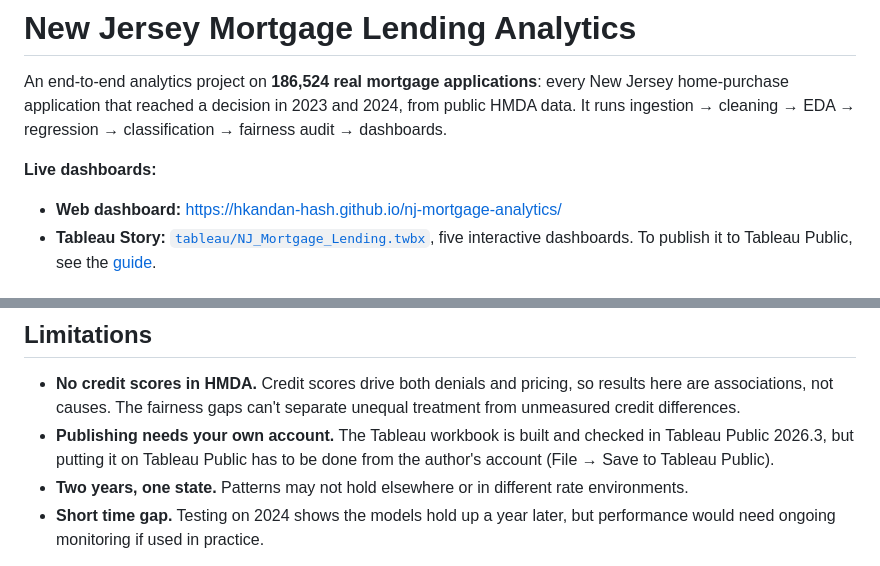
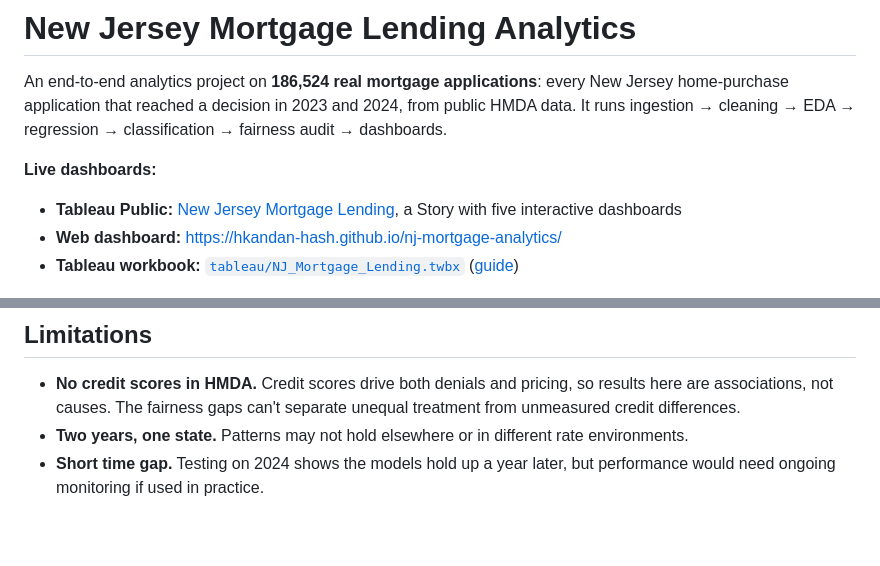
Before and after one commit to hkandan-hash/nj-mortgage-analytics, a Markdown page: README.md, 2 parts joined by grey strips. Drawn GitHub-style; blank space fills up the shorter version.

Commit message:
Link the published Tableau Public story

```diff
--- a/README.md
+++ b/README.md
@@ -3,8 +3,9 @@
 An end-to-end analytics project on **186,524 real mortgage applications**: every New Jersey home-purchase application that reached a decision in 2023 and 2024, from public HMDA data. It runs ingestion → cleaning → EDA → regression → classification → fairness audit → dashboards.
 
 **Live dashboards:**
+- **Tableau Public:** [New Jersey Mortgage Lending](https://public.tableau.com/app/profile/harish.kandan/viz/NJ_Mortgage_Lending_Dashboard/NewJerseyMortgageLending), a Story with five interactive dashboards
 - **Web dashboard:** https://hkandan-hash.github.io/nj-mortgage-analytics/
-- **Tableau Story:** [`tableau/NJ_Mortgage_Lending.twbx`](tableau/NJ_Mortgage_Lending.twbx), five interactive dashboards. To publish it to Tableau Public, see the [guide](tableau/TABLEAU_GUIDE.md).
+- **Tableau workbook:** [`tableau/NJ_Mortgage_Lending.twbx`](tableau/NJ_Mortgage_Lending.twbx) ([guide](tableau/TABLEAU_GUIDE.md))
 
 ![Tableau dashboard: where applications are denied](docs/tableau/dashboard_1.png)
 
@@ -115,7 +116,6 @@ tests/             unit tests for parsing, scopes, leakage and protected-attribu
 ## Limitations
 
 - **No credit scores in HMDA.** Credit scores drive both denials and pricing, so results here are associations, not causes. The fairness gaps can't separate unequal treatment from unmeasured credit differences.
-- **Publishing needs your own account.** The Tableau workbook is built and checked in Tableau Public 2026.3, but putting it on Tableau Public has to be done from the author's account (File → Save to Tableau Public).
 - **Two years, one state.** Patterns may not hold elsewhere or in different rate environments.
 - **Short time gap.** Testing on 2024 shows the models hold up a year later, but performance would need ongoing monitoring if used in practice.
 
```
Also changed, not shown: tableau/TABLEAU_GUIDE.md (+4 -2 lines).
